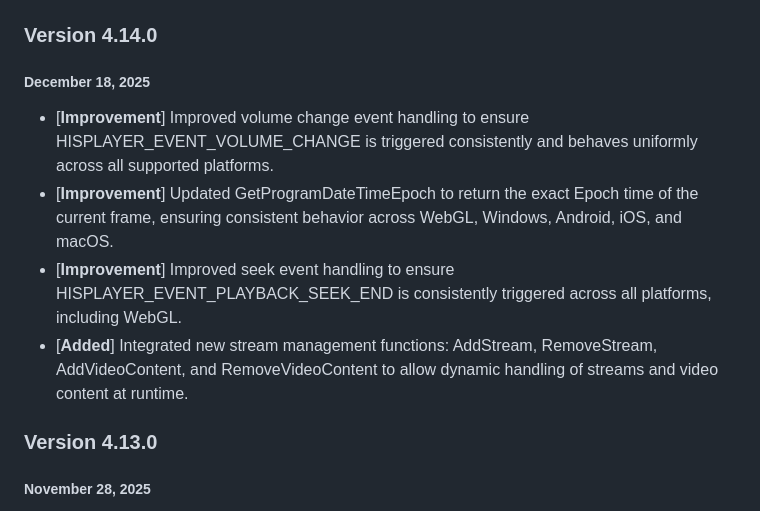
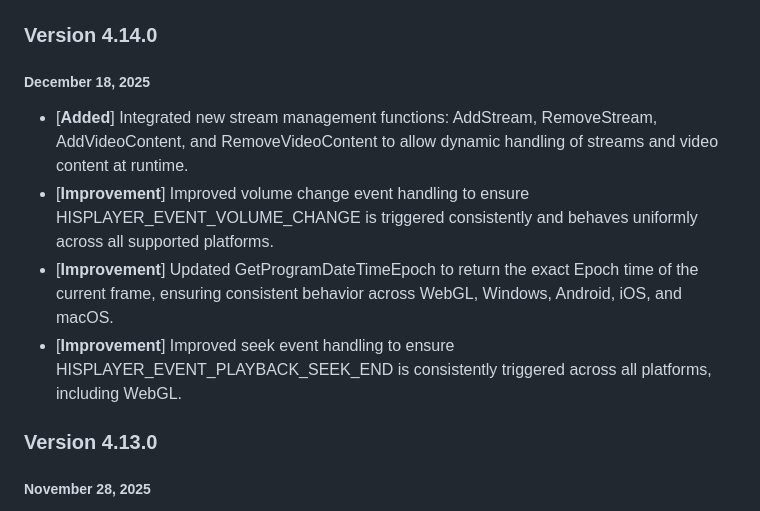
Before and after one commit to HISPlayer/UnityAndroid-SDK, a Markdown page: releases.md, the part around the change. Drawn GitHub-style.

```diff
--- a/releases.md
+++ b/releases.md
@@ -2,10 +2,10 @@
 
 ### Version 4.14.0
 ##### December 18, 2025
+- [**Added**] Integrated new stream management functions: AddStream, RemoveStream, AddVideoContent, and RemoveVideoContent to allow dynamic handling of streams and video content at runtime.
 - [**Improvement**] Improved volume change event handling to ensure HISPLAYER_EVENT_VOLUME_CHANGE is triggered consistently and behaves uniformly across all supported platforms.
 - [**Improvement**] Updated GetProgramDateTimeEpoch to return the exact Epoch time of the current frame, ensuring consistent behavior across WebGL, Windows, Android, iOS, and macOS.
 - [**Improvement**] Improved seek event handling to ensure HISPLAYER_EVENT_PLAYBACK_SEEK_END is consistently triggered across all platforms, including WebGL.
-- [**Added**] Integrated new stream management functions: AddStream, RemoveStream, AddVideoContent, and RemoveVideoContent to allow dynamic handling of streams and video content at runtime.
 
 ### Version 4.13.0
 ##### November 28, 2025
```
